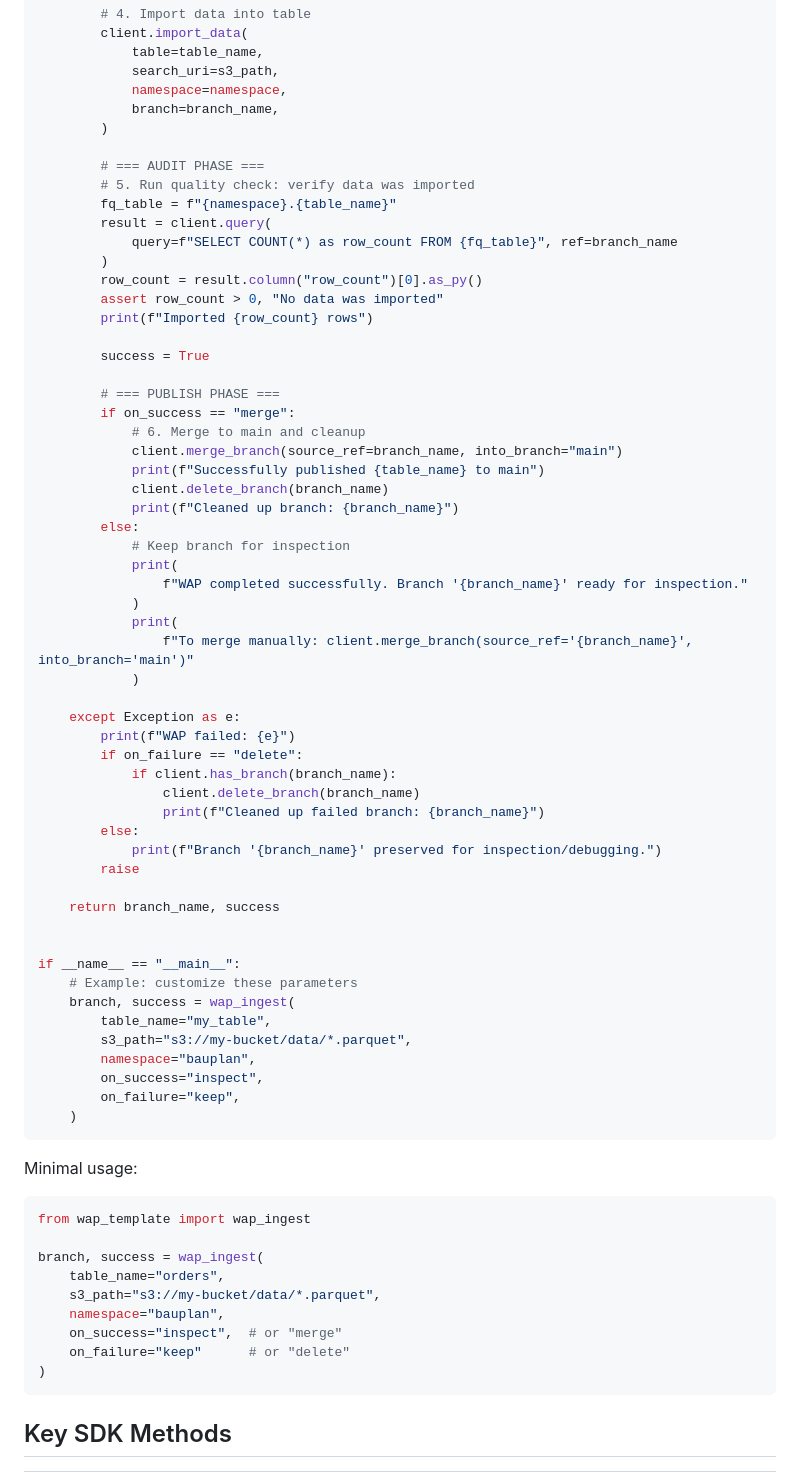
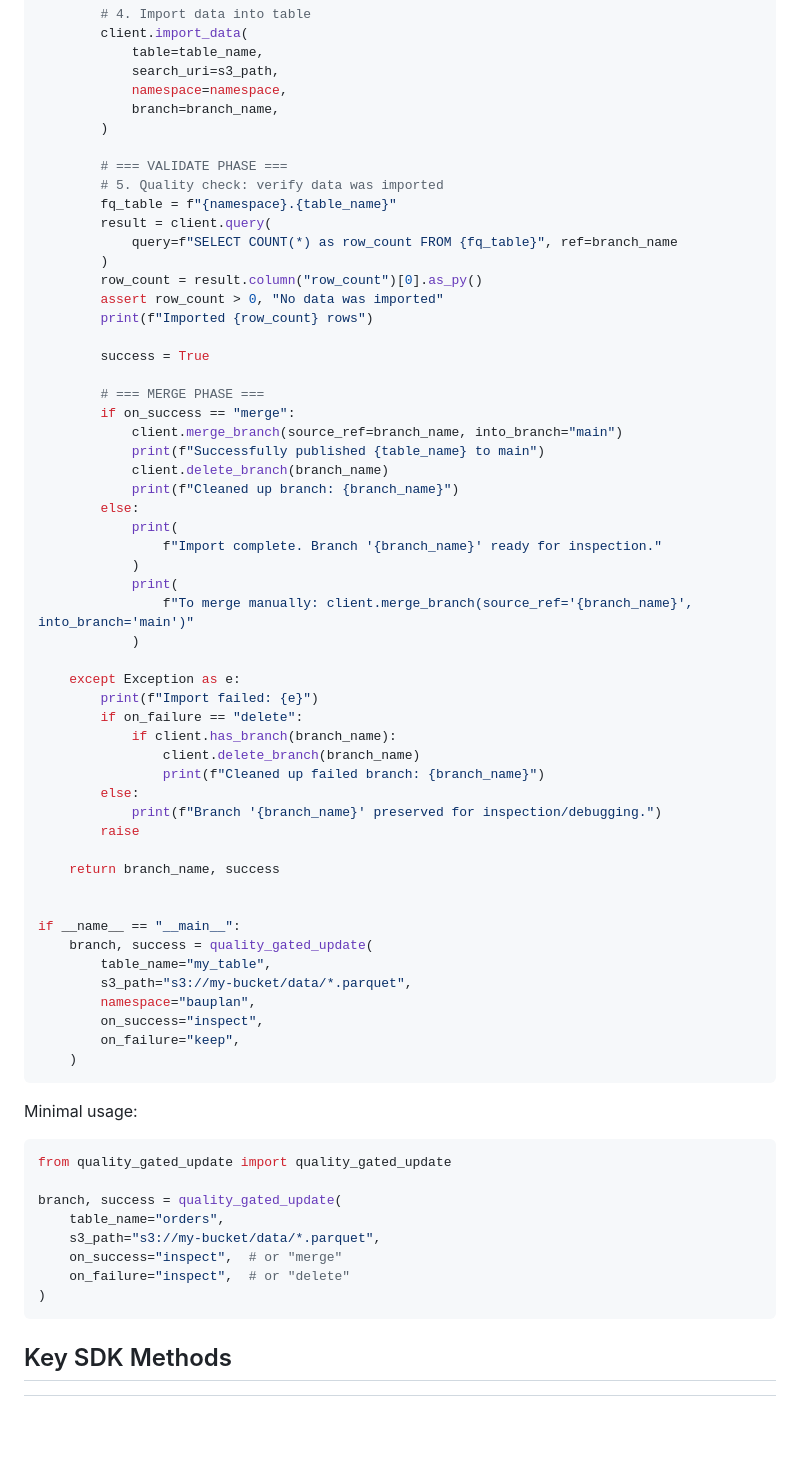
Before and after one commit to BauplanLabs/bauplan-mcp-server, a Markdown page: skills/quality-gated-updates/SKILL.md, the part around one of its changes. GitHub-like rendering; blank space fills up the shorter version.

````diff
--- a/skills/quality-gated-updates/SKILL.md
+++ b/skills/quality-gated-updates/SKILL.md
@@ -108,8 +116,8 @@ def wap_update(
             branch=branch_name,
         )
 
-        # === AUDIT PHASE ===
-        # 5. Run quality check: verify data was imported
+        # === VALIDATE PHASE ===
+        # 5. Quality check: verify data was imported
         fq_table = f"{namespace}.{table_name}"
         result = client.query(
             query=f"SELECT COUNT(*) as row_count FROM {fq_table}", ref=branch_name
@@ -120,24 +128,22 @@ def wap_update(
 
         success = True
 
-        # === PUBLISH PHASE ===
+        # === MERGE PHASE ===
         if on_success == "merge":
-            # 6. Merge to main and cleanup
             client.merge_branch(source_ref=branch_name, into_branch="main")
             print(f"Successfully published {table_name} to main")
             client.delete_branch(branch_name)
             print(f"Cleaned up branch: {branch_name}")
         else:
-            # Keep branch for inspection
             print(
-                f"WAP completed successfully. Branch '{branch_name}' ready for inspection."
+                f"Import complete. Branch '{branch_name}' ready for inspection."
             )
             print(
                 f"To merge manually: client.merge_branch(source_ref='{branch_name}', into_branch='main')"
             )
 
     except Exception as e:
-        print(f"WAP failed: {e}")
+        print(f"Import failed: {e}")
         if on_failure == "delete":
             if client.has_branch(branch_name):
                 client.delete_branch(branch_name)
@@ -150,8 +156,7 @@ def wap_update(
 
 
 if __name__ == "__main__":
-    # Example: customize these parameters
-    branch, success = wap_ingest(
+    branch, success = quality_gated_update(
         table_name="my_table",
         s3_path="s3://my-bucket/data/*.parquet",
         namespace="bauplan",
@@ -163,14 +168,13 @@ if __name__ == "__main__":
 Minimal usage:
 
 ```python
-from wap_template import wap_ingest
+from quality_gated_update import quality_gated_update
 
-branch, success = wap_ingest(
+branch, success = quality_gated_update(
     table_name="orders",
     s3_path="s3://my-bucket/data/*.parquet",
-    namespace="bauplan",
     on_success="inspect",  # or "merge"
-    on_failure="keep"      # or "delete"
+    on_failure="inspect",  # or "delete"
 )
 ```
 
````
Also changed, not shown: other parts of skills/quality-gated-updates/SKILL.md (+50 -53 lines), skills/quality-gated-updates/SKILL_1.md (deleted, +0 -257 lines).
